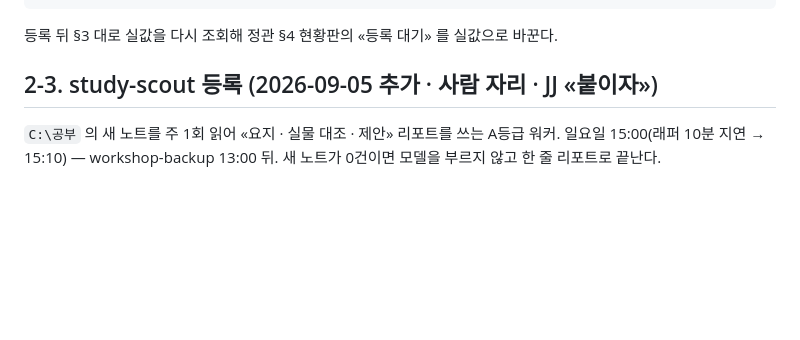
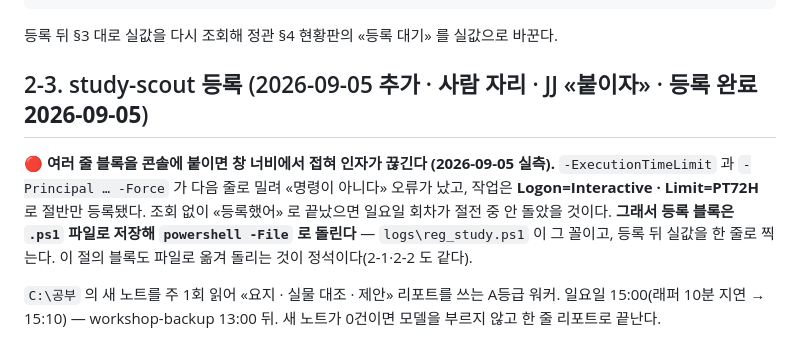
Before and after one commit to OhjaejunO/jj-company, a Markdown page: docs/schedule-task-registration.md, the part around the change. Drawn GitHub-style; blank space fills up the shorter version.

Commit message:
docs(charter): study-scout 현황판 가동 (JJ 등록 · 실값 확인) + 등록 절차에 «붙여넣기 접힘» 함정
실값: \JJ\study-scout State=Ready Logon=S4U WakeToRun=True StartWhenAvailable=True Multi=IgnoreNew
Limit=PT1H trig=2026-09-05T15:00:00+09:00 days=Sunday · next=2026-09-06 15:00 · 기준선 --mark 11건.
첫 시도는 콘솔 접힘으로 Interactive·PT72H 로 절반 등록됐다 → logs\reg_study.ps1 로 재등록.

Co-Authored-By: Claude Fable 5.1 <noreply@anthropic.com>
Claude-Session: https://claude.ai/code/session_01YQCqHof5z2eTek1iQ8NwJo

```diff
--- a/docs/schedule-task-registration.md
+++ b/docs/schedule-task-registration.md
@@ -134,7 +134,9 @@ Register-ScheduledTask -TaskName 'blog-writer' -TaskPath '\JJ\' `
 
 등록 뒤 §3 대로 실값을 다시 조회해 정관 §4 현황판의 «등록 대기» 를 실값으로 바꾼다.
 
-## 2-3. study-scout 등록 (2026-09-05 추가 · **사람 자리** · JJ «붙이자»)
+## 2-3. study-scout 등록 (2026-09-05 추가 · **사람 자리** · JJ «붙이자» · **등록 완료 2026-09-05**)
+
+🔴 **여러 줄 블록을 콘솔에 붙이면 창 너비에서 접혀 인자가 끊긴다 (2026-09-05 실측).** `-ExecutionTimeLimit` 과 `-Principal … -Force` 가 다음 줄로 밀려 «명령이 아니다» 오류가 났고, 작업은 **Logon=Interactive · Limit=PT72H** 로 절반만 등록됐다. 조회 없이 «등록했어» 로 끝났으면 일요일 회차가 절전 중 안 돌았을 것이다. **그래서 등록 블록은 `.ps1` 파일로 저장해 `powershell -File` 로 돌린다** — `logs\reg_study.ps1` 이 그 꼴이고, 등록 뒤 실값을 한 줄로 찍는다. 이 절의 블록도 파일로 옮겨 돌리는 것이 정석이다(2-1·2-2 도 같다).
 
 `C:\공부` 의 새 노트를 주 1회 읽어 «요지 · 실물 대조 · 제안» 리포트를 쓰는 A등급 워커. 일요일 15:00(래퍼 10분 지연 → 15:10) — workshop-backup 13:00 뒤. 새 노트가 0건이면 모델을 부르지 않고 한 줄 리포트로 끝난다.
 
```
Also changed, not shown: CLAUDE.md (+1 -1 lines).
